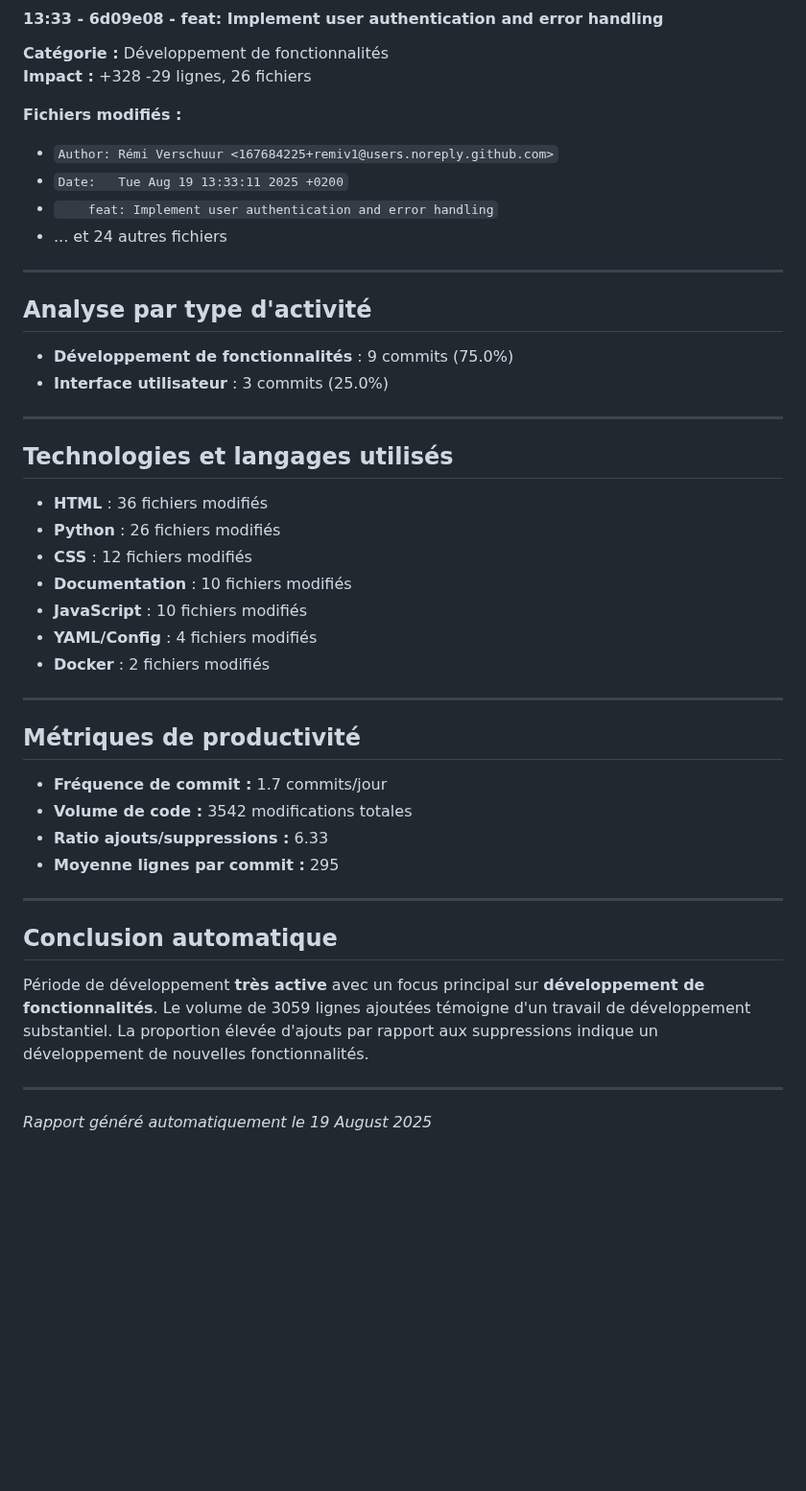
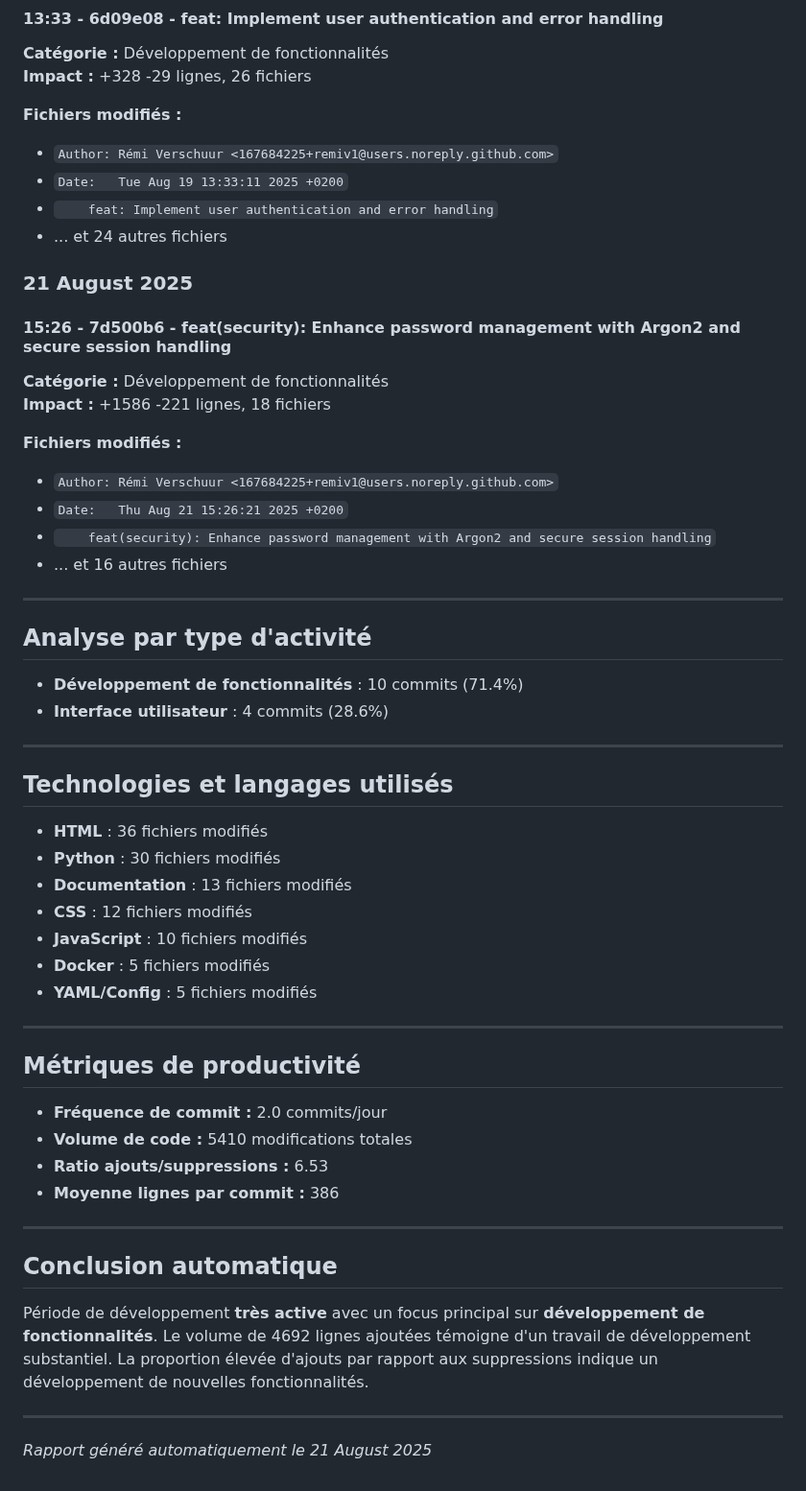
Before and after one commit to remiv1/acfc_intra, a Markdown page: suivi_realisation_auto.md, the part around one of its changes. Shown at 96% size. GitHub-like rendering; blank space fills up the shorter version.

Commit message:
📊 Mise à jour automatique du rapport de suivi (21/08/2025)

```diff
--- a/suivi_realisation_auto.md
+++ b/suivi_realisation_auto.md
@@ -160,39 +171,53 @@
 - ... et 24 autres fichiers
 
 
+### 21 August 2025
+
+#### 15:26 - 7d500b6 - feat(security): Enhance password management with Argon2 and secure session handling
+
+**Catégorie :** Développement de fonctionnalités
+**Impact :** +1586 -221 lignes, 18 fichiers
+
+**Fichiers modifiés :**
+- `Author: Rémi Verschuur <167684225+remiv1@users.noreply.github.com>`
+- `Date:   Thu Aug 21 15:26:21 2025 +0200`
+- `    feat(security): Enhance password management with Argon2 and secure session handling`
+- ... et 16 autres fichiers
+
+
 ---
 
 ## Analyse par type d'activité
 
-- **Développement de fonctionnalités** : 9 commits (75.0%)
-- **Interface utilisateur** : 3 commits (25.0%)
+- **Développement de fonctionnalités** : 10 commits (71.4%)
+- **Interface utilisateur** : 4 commits (28.6%)
 
 ---
 
 ## Technologies et langages utilisés
 
 - **HTML** : 36 fichiers modifiés
-- **Python** : 26 fichiers modifiés
+- **Python** : 30 fichiers modifiés
+- **Documentation** : 13 fichiers modifiés
 - **CSS** : 12 fichiers modifiés
-- **Documentation** : 10 fichiers modifiés
 - **JavaScript** : 10 fichiers modifiés
-- **YAML/Config** : 4 fichiers modifiés
-- **Docker** : 2 fichiers modifiés
+- **Docker** : 5 fichiers modifiés
+- **YAML/Config** : 5 fichiers modifiés
 
 ---
 
 ## Métriques de productivité
 
-- **Fréquence de commit :** 1.7 commits/jour
-- **Volume de code :** 3542 modifications totales
-- **Ratio ajouts/suppressions :** 6.33
-- **Moyenne lignes par commit :** 295
+- **Fréquence de commit :** 2.0 commits/jour
+- **Volume de code :** 5410 modifications totales
+- **Ratio ajouts/suppressions :** 6.53
+- **Moyenne lignes par commit :** 386
 
 ---
 
 ## Conclusion automatique
 
-Période de développement **très active** avec un focus principal sur **développement de fonctionnalités**. Le volume de 3059 lignes ajoutées témoigne d'un travail de développement substantiel. La proportion élevée d'ajouts par rapport aux suppressions indique un développement de nouvelles fonctionnalités.
+Période de développement **très active** avec un focus principal sur **développement de fonctionnalités**. Le volume de 4692 lignes ajoutées témoigne d'un travail de développement substantiel. La proportion élevée d'ajouts par rapport aux suppressions indique un développement de nouvelles fonctionnalités.
 
 ---
-*Rapport généré automatiquement le 19 August 2025*
+*Rapport généré automatiquement le 21 August 2025*
```
Also changed, not shown: other parts of suivi_realisation_auto.md (+18 -7 lines).
